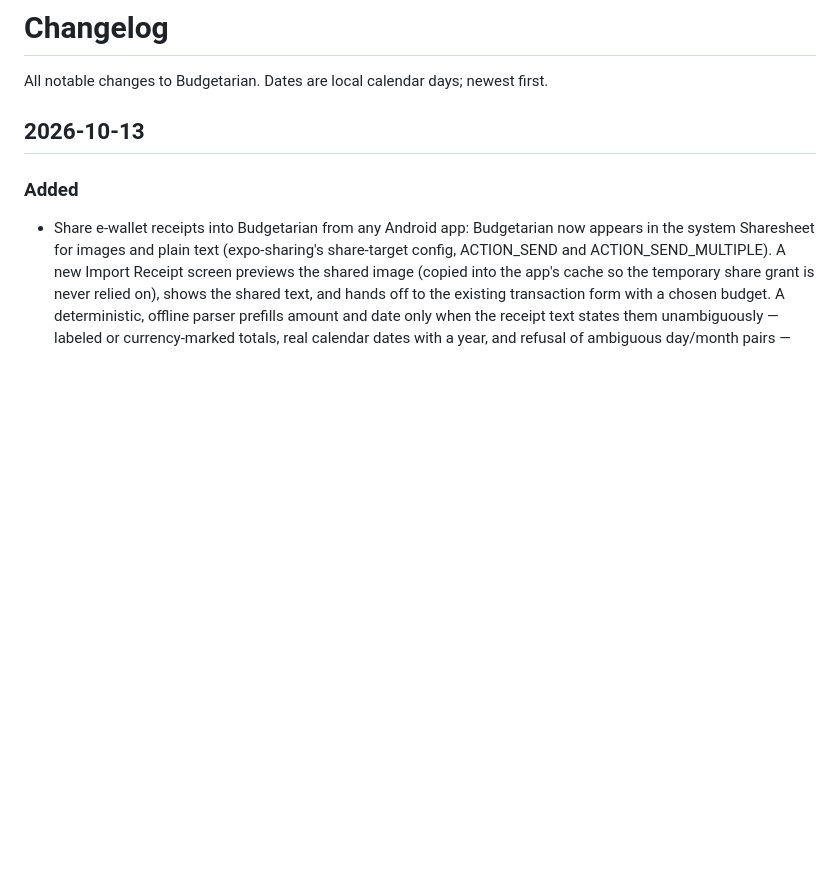
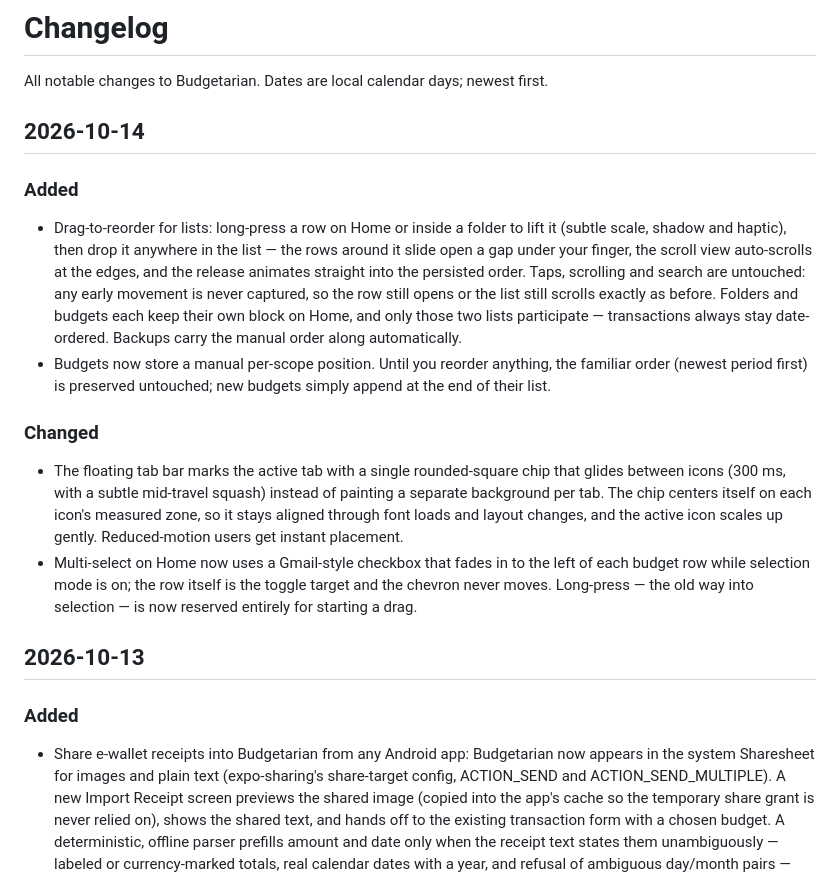
Before and after one commit to jamesjomuad/MoneyQ, a Markdown page: changelog.md, the part around the change. Rendered like a GitHub page; blank space fills up the shorter version.

Commit message:
docs(changelog): record drag reorder, tab chip, and checkbox selection

```diff
--- a/changelog.md
+++ b/changelog.md
@@ -1,6 +1,34 @@
 # Changelog
 
 All notable changes to Budgetarian. Dates are local calendar days; newest first.
+
+## 2026-10-14
+
+### Added
+- Drag-to-reorder for lists: long-press a row on Home or inside a folder to
+  lift it (subtle scale, shadow and haptic), then drop it anywhere in the
+  list — the rows around it slide open a gap under your finger, the scroll
+  view auto-scrolls at the edges, and the release animates straight into the
+  persisted order. Taps, scrolling and search are untouched: any early
+  movement is never captured, so the row still opens or the list still
+  scrolls exactly as before. Folders and budgets each keep their own block
+  on Home, and only those two lists participate — transactions always stay
+  date-ordered. Backups carry the manual order along automatically.
+- Budgets now store a manual per-scope position. Until you reorder anything,
+  the familiar order (newest period first) is preserved untouched; new
+  budgets simply append at the end of their list.
+
+### Changed
+- The floating tab bar marks the active tab with a single rounded-square
+  chip that glides between icons (300 ms, with a subtle mid-travel squash)
+  instead of painting a separate background per tab. The chip centers itself
+  on each icon's measured zone, so it stays aligned through font loads and
+  layout changes, and the active icon scales up gently. Reduced-motion users
+  get instant placement.
+- Multi-select on Home now uses a Gmail-style checkbox that fades in to the
+  left of each budget row while selection mode is on; the row itself is the
+  toggle target and the chevron never moves. Long-press — the old way into
+  selection — is now reserved entirely for starting a drag.
 
 ## 2026-10-13
 
```
